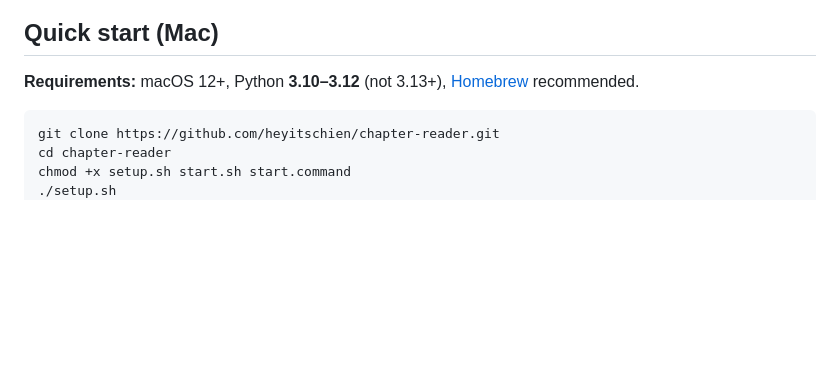
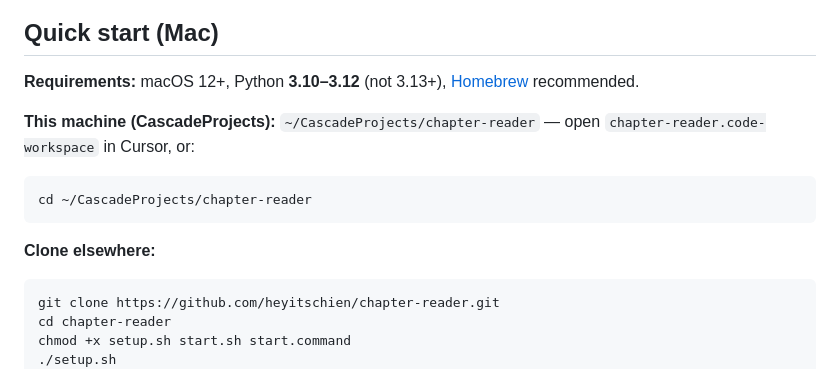
Before and after one commit to heyitschien/chapter-reader, a Markdown page: README.md, the part around the change. GitHub-like rendering; blank space fills up the shorter version.

Commit message:
Document local CascadeProjects install path in README.
Co-authored-by: Cursor <cursoragent@cursor.com>

````diff
--- a/README.md
+++ b/README.md
@@ -12,6 +12,14 @@ A small local web app for listening to books, articles, markdown notes, and draf
 ## Quick start (Mac)
 
 **Requirements:** macOS 12+, Python **3.10–3.12** (not 3.13+), [Homebrew](https://brew.sh) recommended.
+
+**This machine (CascadeProjects):** `~/CascadeProjects/chapter-reader` — open `chapter-reader.code-workspace` in Cursor, or:
+
+```bash
+cd ~/CascadeProjects/chapter-reader
+```
+
+**Clone elsewhere:**
 
 ```bash
 git clone https://github.com/heyitschien/chapter-reader.git
````
